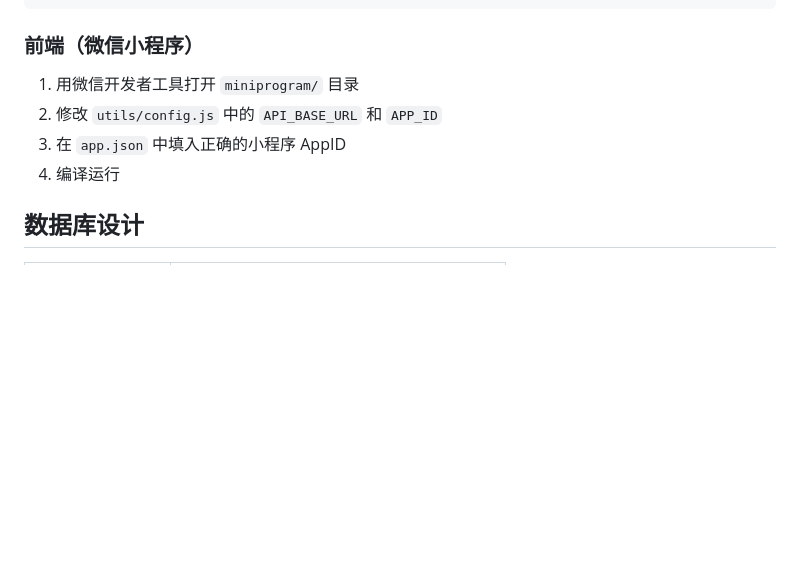
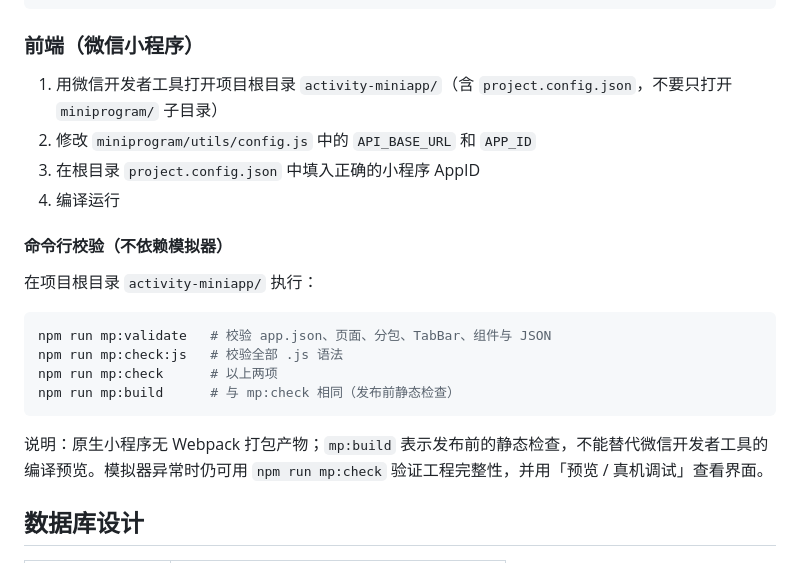
Before and after one commit to liangshicheng126-a11y/cooper.github.com, a Markdown page: activity-miniapp/README.md, the part around the change. Drawn GitHub-style; blank space fills up the shorter version.

Commit message:
chore: auto deploy after chat (2026-05-31 04:10:32 UTC)

````diff
--- a/activity-miniapp/README.md
+++ b/activity-miniapp/README.md
@@ -129,10 +129,23 @@ npm start
 
 ### 前端（微信小程序）
 
-1. 用微信开发者工具打开 `miniprogram/` 目录
-2. 修改 `utils/config.js` 中的 `API_BASE_URL` 和 `APP_ID`
-3. 在 `app.json` 中填入正确的小程序 AppID
+1. 用微信开发者工具打开项目根目录 `activity-miniapp/`（含 `project.config.json`，不要只打开 `miniprogram/` 子目录）
+2. 修改 `miniprogram/utils/config.js` 中的 `API_BASE_URL` 和 `APP_ID`
+3. 在根目录 `project.config.json` 中填入正确的小程序 AppID
 4. 编译运行
+
+#### 命令行校验（不依赖模拟器）
+
+在项目根目录 `activity-miniapp/` 执行：
+
+```bash
+npm run mp:validate   # 校验 app.json、页面、分包、TabBar、组件与 JSON
+npm run mp:check:js   # 校验全部 .js 语法
+npm run mp:check      # 以上两项
+npm run mp:build      # 与 mp:check 相同（发布前静态检查）
+```
+
+说明：原生小程序无 Webpack 打包产物；`mp:build` 表示发布前的静态检查，不能替代微信开发者工具的编译预览。模拟器异常时仍可用 `npm run mp:check` 验证工程完整性，并用「预览 / 真机调试」查看界面。
 
 ## 数据库设计
 
````
